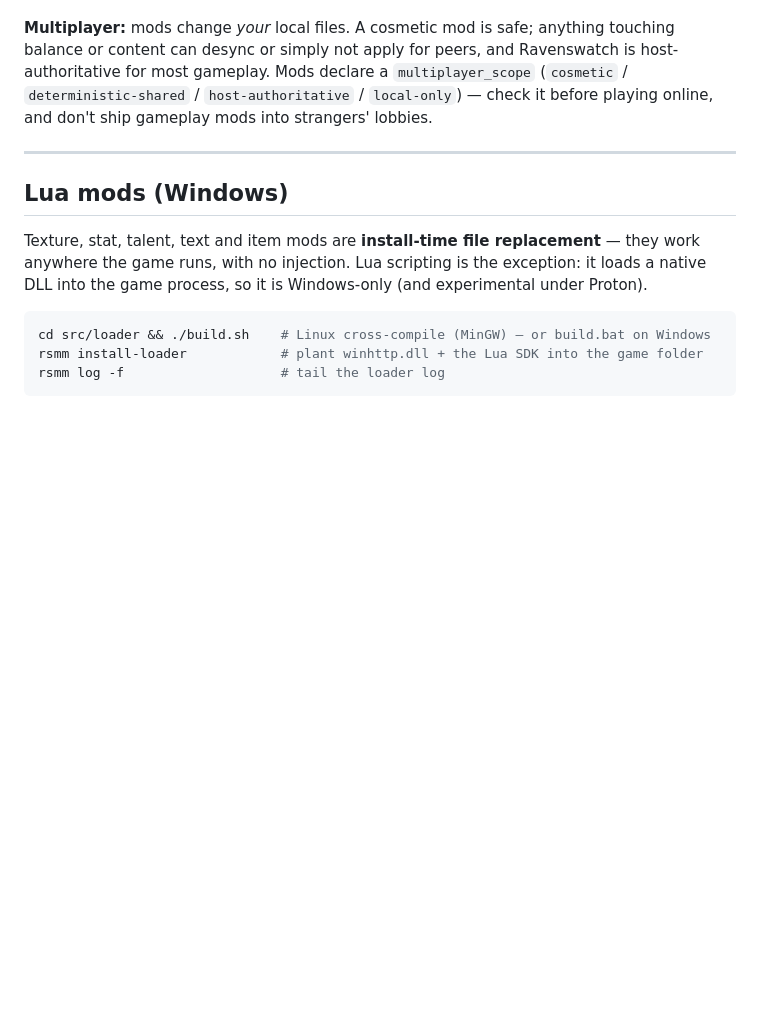
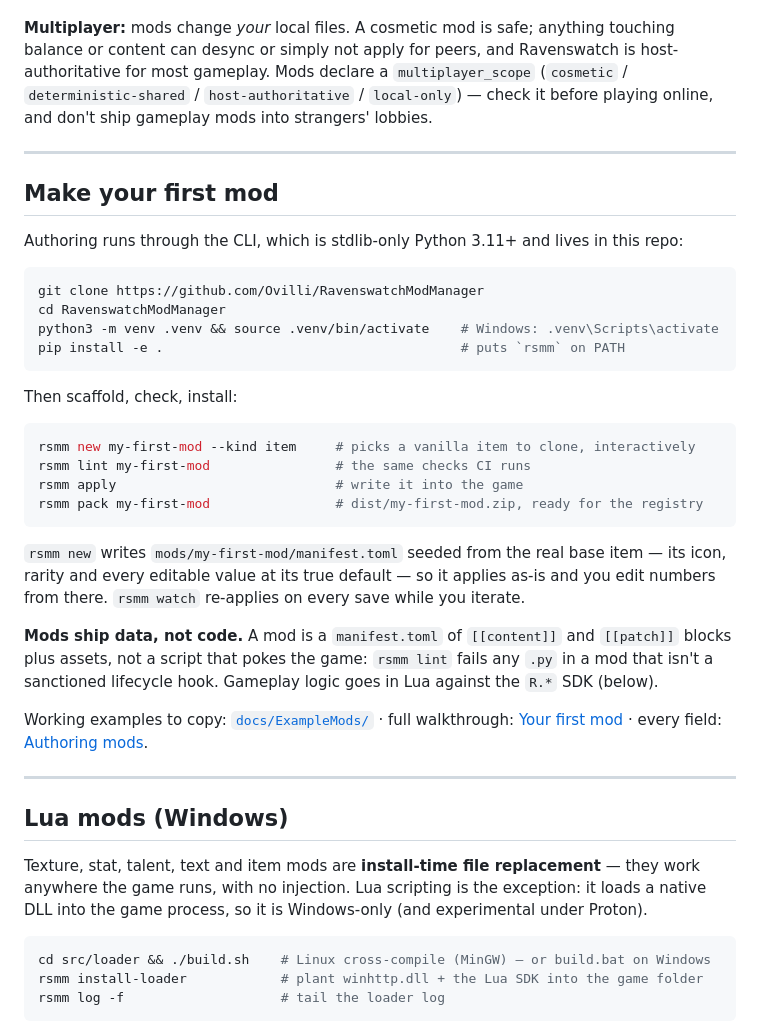
Before and after one commit to Ovilli/RavenswatchModManager, a Markdown page: README.md, the part around one of its changes. Rendered like a GitHub page; blank space fills up the shorter version.

Commit message:
docs(readme): add the missing "Make your first mod" section
The Start-here table has linked to #make-your-first-mod since it was written
and no such heading existed, so the one row aimed at mod authors scrolled
nowhere. The README also never said how to get `rsmm` itself — the CLI that
every authoring workflow starts with — which made the whole SDK column of the
capability table unreachable from here.

Covers the venv + editable install, the new/lint/apply/pack loop, and states
the data-not-code rule up front, since that is the constraint a first-time
author is most likely to design against.

````diff
--- a/README.md
+++ b/README.md
@@ -104,6 +104,34 @@ RSMM backs up every file it touches as `<file>.rsmm.bak` and tracks state in the
 
 ---
 
+## Make your first mod
+
+Authoring runs through the CLI, which is stdlib-only Python 3.11+ and lives in this repo:
+
+```sh
+git clone https://github.com/Ovilli/RavenswatchModManager
+cd RavenswatchModManager
+python3 -m venv .venv && source .venv/bin/activate    # Windows: .venv\Scripts\activate
+pip install -e .                                      # puts `rsmm` on PATH
+```
+
+Then scaffold, check, install:
+
+```sh
+rsmm new my-first-mod --kind item     # picks a vanilla item to clone, interactively
+rsmm lint my-first-mod                # the same checks CI runs
+rsmm apply                            # write it into the game
+rsmm pack my-first-mod                # dist/my-first-mod.zip, ready for the registry
+```
+
+`rsmm new` writes `mods/my-first-mod/manifest.toml` seeded from the real base item — its icon, rarity and every editable value at its true default — so it applies as-is and you edit numbers from there. `rsmm watch` re-applies on every save while you iterate.
+
+**Mods ship data, not code.** A mod is a `manifest.toml` of `[[content]]` and `[[patch]]` blocks plus assets, not a script that pokes the game: `rsmm lint` fails any `.py` in a mod that isn't a sanctioned lifecycle hook. Gameplay logic goes in Lua against the `R.*` SDK (below).
+
+Working examples to copy: [`docs/ExampleMods/`](docs/ExampleMods) · full walkthrough: [Your first mod](https://docs.rsmm.me/getting-started/first-mod/) · every field: [Authoring mods](https://docs.rsmm.me/guides/modding/).
+
+---
+
 ## Lua mods (Windows)
 
 Texture, stat, talent, text and item mods are **install-time file replacement** — they work anywhere the game runs, with no injection. Lua scripting is the exception: it loads a native DLL into the game process, so it is Windows-only (and experimental under Proton).
````
Also changed, not shown: other parts of README.md (+1 -1 lines).
